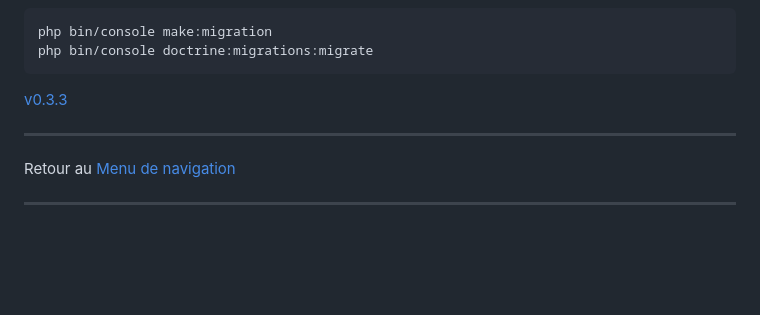
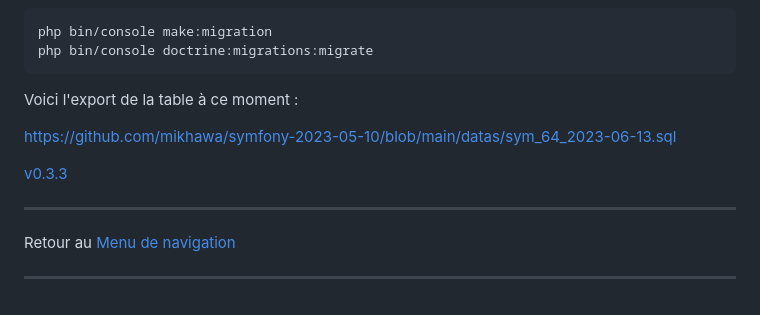
Before and after one commit to mikhawa/symfony-2023-05-10, a Markdown page: README.md, the part around the change. GitHub-like rendering; blank space fills up the shorter version.

````diff
--- a/README.md
+++ b/README.md
@@ -1579,10 +1579,14 @@ php bin/console make:migration
 php bin/console doctrine:migrations:migrate
 ```
 
-[v0.3.3]()
-
----
-
-Retour au [Menu de navigation](#menu-de-navigation)
-
----
+Voici l'export de la table à ce moment :
+
+https://github.com/mikhawa/symfony-2023-05-10/blob/main/datas/sym_64_2023-06-13.sql
+
+[v0.3.3](https://github.com/mikhawa/symfony-2023-05-10/commit/bb0da5ac1255cf8ba462a348ff7c24b8287b2adf#diff-7930a7aa0c6617e26bc6ac5b6c0a759e0d114b3dbcf69e5861c63c3c9b3e98a2)
+
+---
+
+Retour au [Menu de navigation](#menu-de-navigation)
+
+---
````
